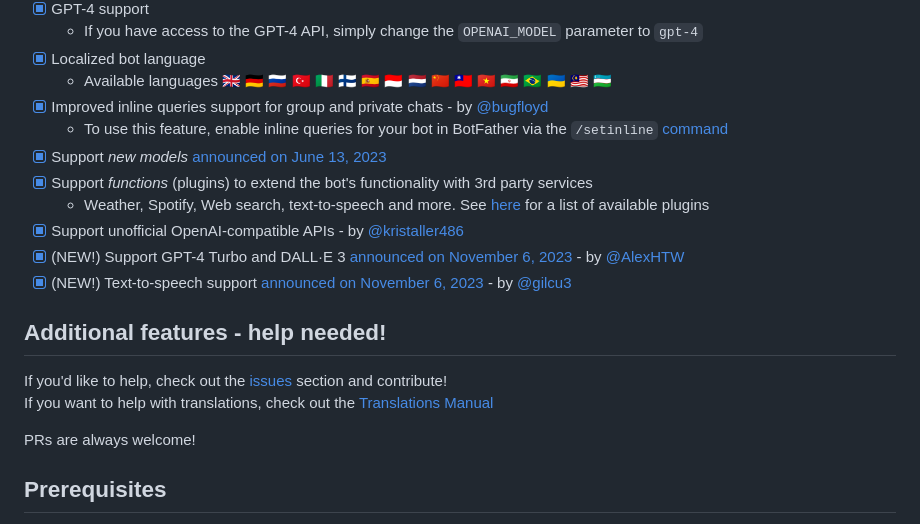
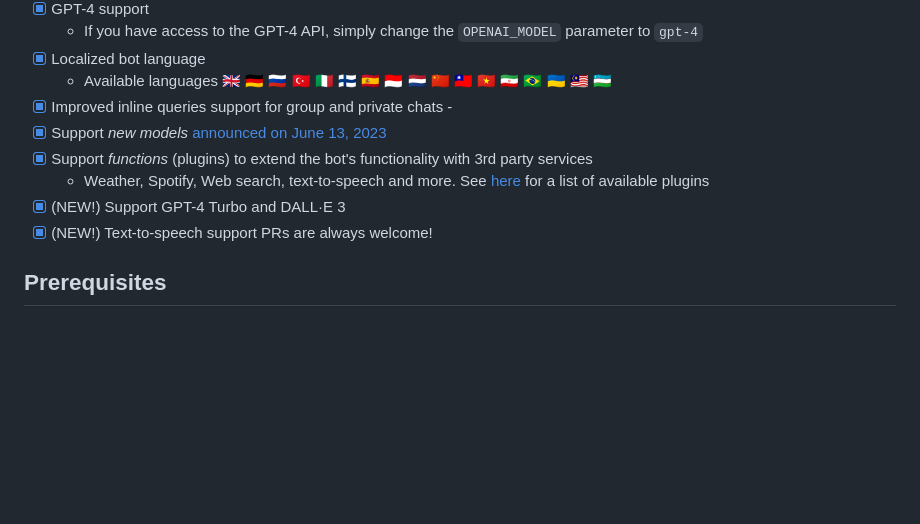
Before and after one commit to Geniusbrobot/Geniusbro_bot, a Markdown page: README.md, the part around the change. Rendered like a GitHub page; blank space fills up the shorter version.

```diff
--- a/README.md
+++ b/README.md
@@ -21,19 +21,12 @@ A [Telegram bot](https://core.telegram.org/bots/api) that integrates with OpenAI
   - If you have access to the GPT-4 API, simply change the `OPENAI_MODEL` parameter to `gpt-4`
 - [x] Localized bot language
   - Available languages :gb: :de: :ru: :tr: :it: :finland: :es: :indonesia: :netherlands: :cn: :taiwan: :vietnam: :iran: :brazil: :ukraine: :malaysia: :uzbekistan:
-- [x] Improved inline queries support for group and private chats - by [@bugfloyd](https://github.com/bugfloyd)
-  - To use this feature, enable inline queries for your bot in BotFather via the `/setinline` [command](https://core.telegram.org/bots/inline)
+- [x] Improved inline queries support for group and private chats -
 - [x] Support *new models* [announced on June 13, 2023](https://openai.com/blog/function-calling-and-other-api-updates)
 - [x] Support *functions* (plugins) to extend the bot's functionality with 3rd party services
   - Weather, Spotify, Web search, text-to-speech and more. See [here](#available-plugins) for a list of available plugins
-- [x] Support unofficial OpenAI-compatible APIs - by [@kristaller486](https://github.com/kristaller486)
-- [x] (NEW!) Support GPT-4 Turbo and DALL·E 3 [announced on November 6, 2023](https://openai.com/blog/new-models-and-developer-products-announced-at-devday) - by [@AlexHTW](https://github.com/AlexHTW)
-- [x] (NEW!) Text-to-speech support [announced on November 6, 2023](https://platform.openai.com/docs/guides/text-to-speech) - by [@gilcu3](https://github.com/gilcu3)
-
-## Additional features - help needed!
-If you'd like to help, check out the [issues](https://github.com/n3d1117/chatgpt-telegram-bot/issues) section and contribute!
-If you want to help with translations, check out the [Translations Manual](https://github.com/n3d1117/chatgpt-telegram-bot/discussions/219)
-
+- [x] (NEW!) Support GPT-4 Turbo and DALL·E 3
+- [x] (NEW!) Text-to-speech support
 PRs are always welcome!
 
 ## Prerequisites
```
